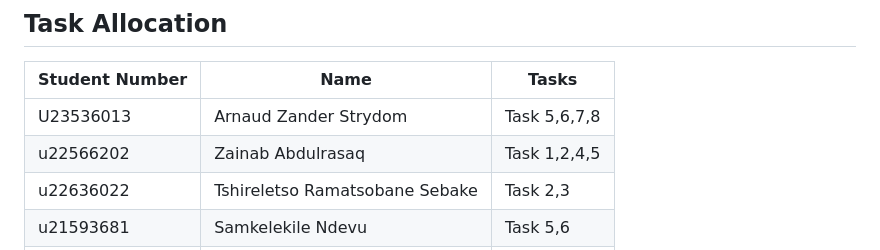
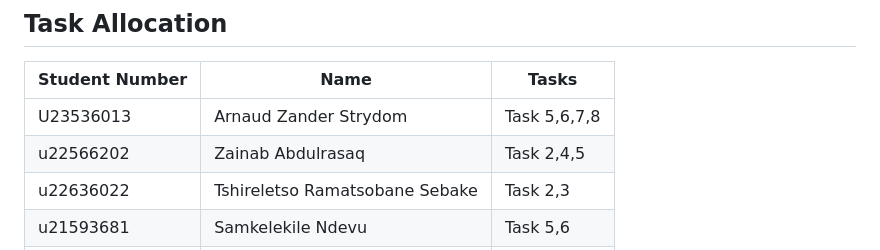
Before and after one commit to RudolphLamp/COS221PA5, a Markdown page: README.md, the part around the change. Drawn GitHub-style.

```diff
--- a/README.md
+++ b/README.md
@@ -65,7 +65,7 @@ Open your browser and go to http://localhost/your-repo (replace your-repo with t
 | Student Number  | Name                           | Tasks           |
 |-----------------|--------------------------------|-----------------|
 | U23536013       | Arnaud Zander Strydom          | Task 5,6,7,8    |
-| u22566202       | Zainab Abdulrasaq              | Task 1,2,4,5    |
+| u22566202       | Zainab Abdulrasaq              | Task 2,4,5    |
 | u22636022       | Tshireletso Ramatsobane Sebake | Task 2,3        |
 | u21593681       | Samkelekile Ndevu              | Task 5,6        |
 | U19155853       | Christopher Katranas           | Task 2,4,6,8    |
```
